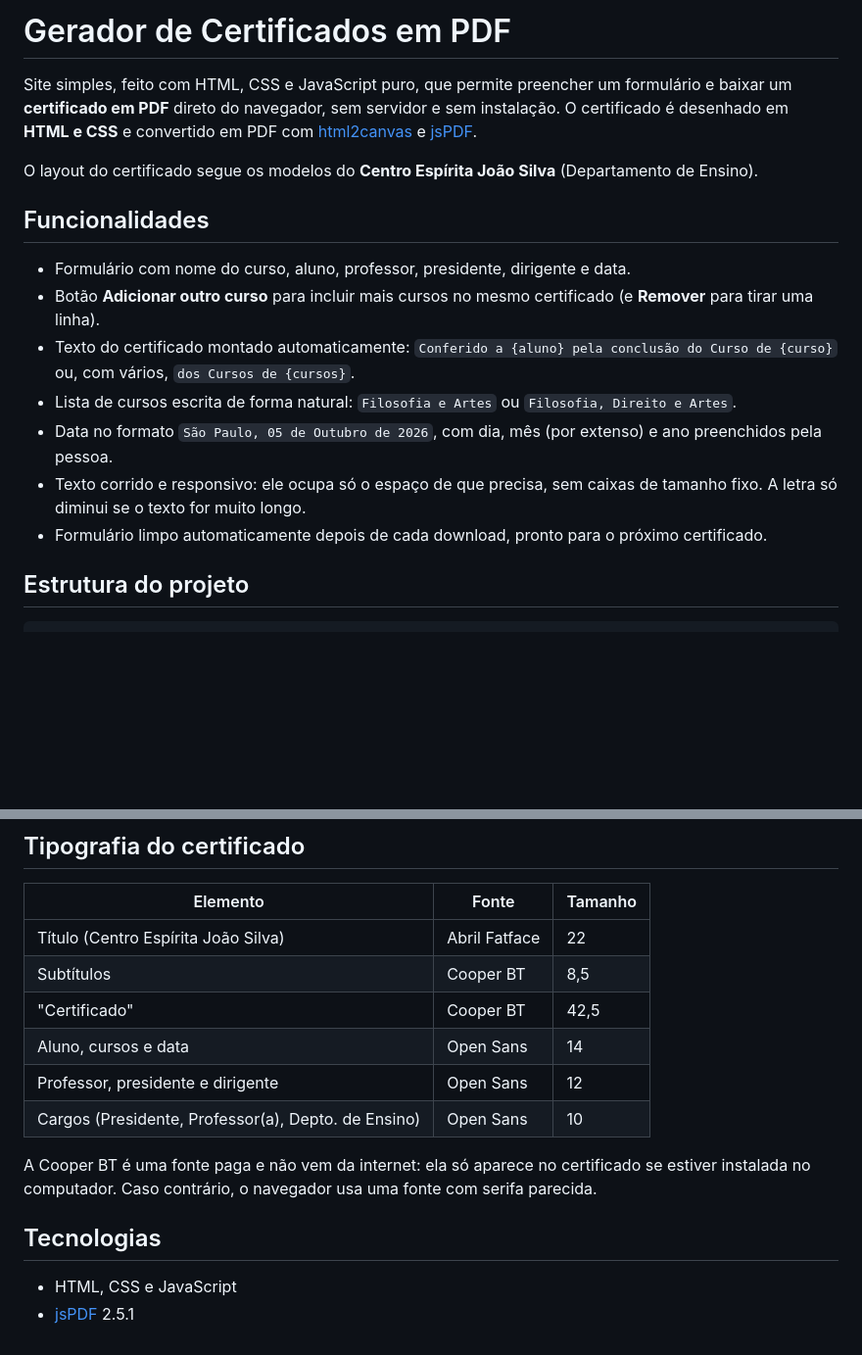
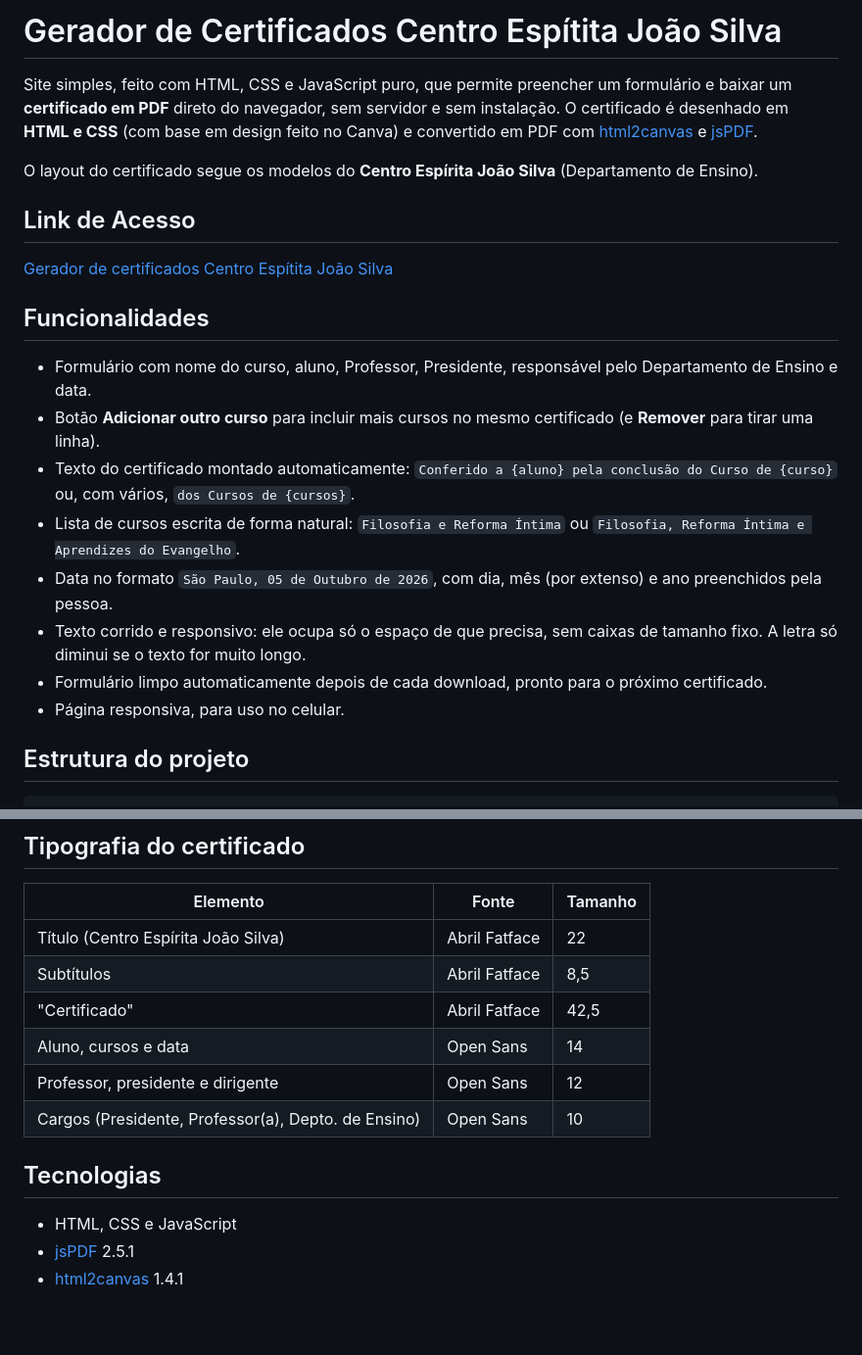
Before and after one commit to Brulibra/certificado, a Markdown page: ReadMe.md, 2 parts joined by grey strips. Shown at 98% size. Rendered like a GitHub page; blank space fills up the shorter version.

Commit message:
📝 update readMe

```diff
--- a/ReadMe.md
+++ b/ReadMe.md
@@ -1,18 +1,23 @@
-# Gerador de Certificados em PDF
+# Gerador de Certificados Centro Espítita João Silva
 
-Site simples, feito com HTML, CSS e JavaScript puro, que permite preencher um formulário e baixar um **certificado em PDF** direto do navegador, sem servidor e sem instalação. O certificado é desenhado em **HTML e CSS** e convertido em PDF com [html2canvas](https://html2canvas.hertzen.com/) e [jsPDF](https://github.com/parallax/jsPDF).
+Site simples, feito com HTML, CSS e JavaScript puro, que permite preencher um formulário e baixar um **certificado em PDF** direto do navegador, sem servidor e sem instalação. O certificado é desenhado em **HTML e CSS** (com base em design feito no Canva) e convertido em PDF com [html2canvas](https://html2canvas.hertzen.com/) e [jsPDF](https://github.com/parallax/jsPDF).
 
 O layout do certificado segue os modelos do **Centro Espírita João Silva** (Departamento de Ensino).
 
+## Link de Acesso
+
+[Gerador de certificados Centro Espítita João Silva](https://brulibra.github.io/certificado/)
+
 ## Funcionalidades
 
-- Formulário com nome do curso, aluno, professor, presidente, dirigente e data.
+- Formulário com nome do curso, aluno, Professor, Presidente, responsável pelo Departamento de Ensino e data.
 - Botão **Adicionar outro curso** para incluir mais cursos no mesmo certificado (e **Remover** para tirar uma linha).
 - Texto do certificado montado automaticamente: `Conferido a {aluno} pela conclusão do Curso de {curso}` ou, com vários, `dos Cursos de {cursos}`.
-- Lista de cursos escrita de forma natural: `Filosofia e Artes` ou `Filosofia, Direito e Artes`.
+- Lista de cursos escrita de forma natural: `Filosofia e Reforma Íntima` ou `Filosofia, Reforma Íntima e Aprendizes do Evangelho`.
 - Data no formato `São Paulo, 05 de Outubro de 2026`, com dia, mês (por extenso) e ano preenchidos pela pessoa.
 - Texto corrido e responsivo: ele ocupa só o espaço de que precisa, sem caixas de tamanho fixo. A letra só diminui se o texto for muito longo.
 - Formulário limpo automaticamente depois de cada download, pronto para o próximo certificado.
+- Página responsiva, para uso no celular.
 
 ## Estrutura do projeto
 
@@ -51,15 +56,14 @@ O `index.html` carrega os scripts nesta ordem, que **não deve ser alterada**:
 | Elemento | Fonte | Tamanho |
 | --- | --- | --- |
 | Título (Centro Espírita João Silva) | Abril Fatface | 22 |
-| Subtítulos | Cooper BT | 8,5 |
-| "Certificado" | Cooper BT | 42,5 |
+| Subtítulos | Abril Fatface | 8,5 |
+| "Certificado" | Abril Fatface | 42,5 |
 | Aluno, cursos e data | Open Sans | 14 |
 | Professor, presidente e dirigente | Open Sans | 12 |
 | Cargos (Presidente, Professor(a), Depto. de Ensino) | Open Sans | 10 |
-
-A Cooper BT é uma fonte paga e não vem da internet: ela só aparece no certificado se estiver instalada no computador. Caso contrário, o navegador usa uma fonte com serifa parecida.
 
 ## Tecnologias
 
 - HTML, CSS e JavaScript
 - [jsPDF](https://github.com/parallax/jsPDF) 2.5.1
+- [html2canvas](https://html2canvas.hertzen.com/) 1.4.1
```
